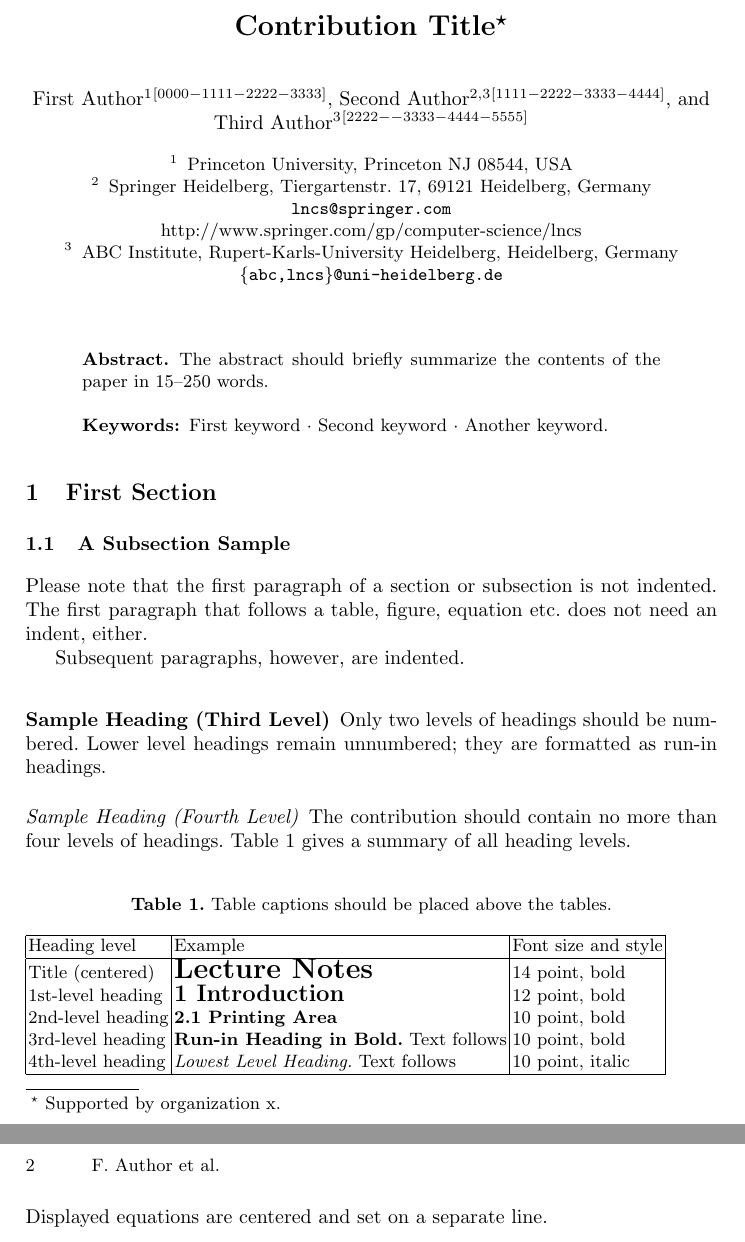
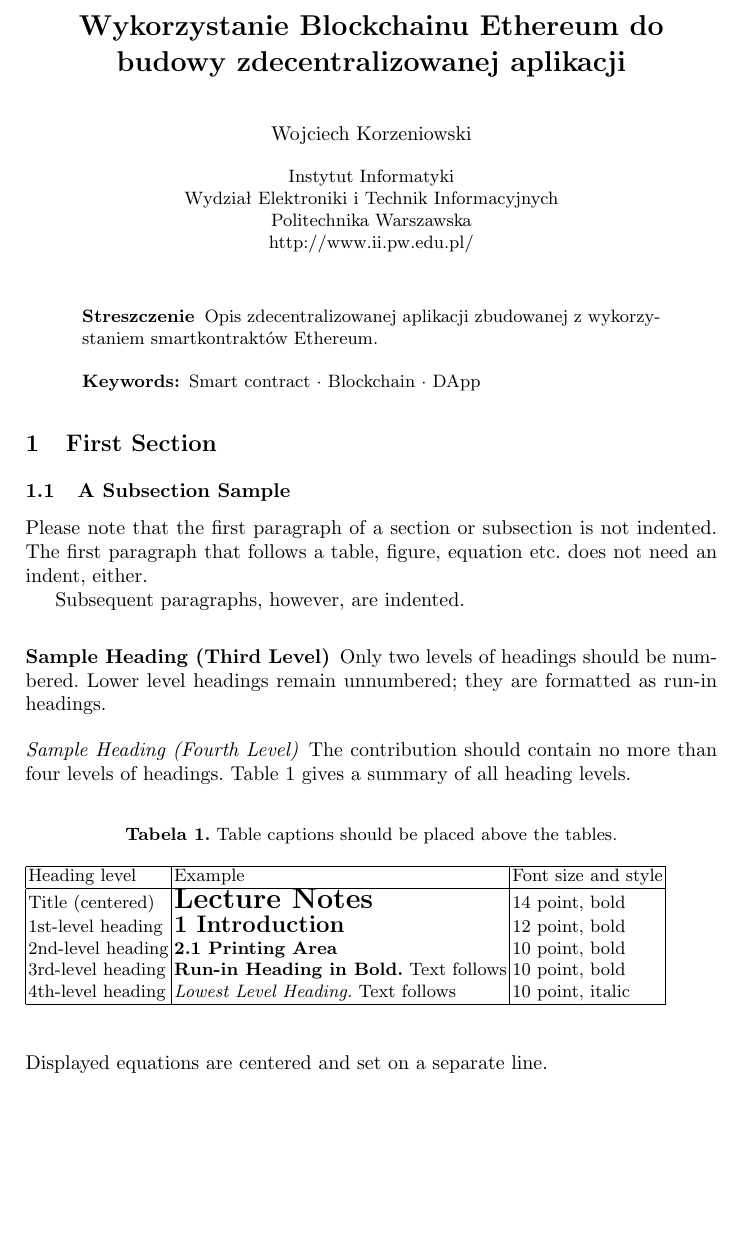
Before and after one commit to WojciechKo/ethereum-article, a LaTeX paper (samplepaper.tex): two parts of pages 1 and 2 of 2 before the commit and part of page 1 of 2 after it, the two joined at a grey line, cut at the place of the change, the shorter picture padded with empty space. Compiled offline with pdfLaTeX.

Commit message:
Draft of title and author

```diff
--- a/samplepaper.tex
+++ b/samplepaper.tex
@@ -12,40 +8,29 @@
 % to display URLs in blue roman font according to Springer's eBook style:
 % \renewcommand\UrlFont{\color{blue}\rmfamily}
 
+% Display polish characters
+\usepackage{polski}
+\usepackage[utf8]{inputenc}
+
 \begin{document}
-%
-\title{Contribution Title\thanks{Supported by organization x.}}
-%
-%\titlerunning{Abbreviated paper title}
-% If the paper title is too long for the running head, you can set
-% an abbreviated paper title here
-%
-\author{First Author\inst{1}\orcidID{0000-1111-2222-3333} \and
-Second Author\inst{2,3}\orcidID{1111-2222-3333-4444} \and
-Third Author\inst{3}\orcidID{2222--3333-4444-5555}}
-%
-\authorrunning{F. Author et al.}
-% First names are abbreviated in the running head.
-% If there are more than two authors, 'et al.' is used.
-%
-\institute{Princeton University, Princeton NJ 08544, USA \and
-Springer Heidelberg, Tiergartenstr. 17, 69121 Heidelberg, Germany
-\email{lncs@springer.com}\\
-\url{http://www.springer.com/gp/computer-science/lncs} \and
-ABC Institute, Rupert-Karls-University Heidelberg, Heidelberg, Germany\\
-\email{\{abc,lncs\}@uni-heidelberg.de}}
-%
-\maketitle              % typeset the header of the contribution
-%
+
+\title{Wykorzystanie Blockchainu Ethereum do budowy zdecentralizowanej aplikacji}
+\author{Wojciech Korzeniowski}
+\institute{
+  Instytut Informatyki\\Wydział Elektroniki i Technik Informacyjnych\\Politechnika Warszawska\\
+  \url{http://www.ii.pw.edu.pl/}
+}
+
+\maketitle
+
 \begin{abstract}
-The abstract should briefly summarize the contents of the paper in
-15--250 words.
 
-\keywords{First keyword  \and Second keyword \and Another keyword.}
+  Opis zdecentralizowanej aplikacji zbudowanej z wykorzystaniem smartkontraktów
+  Ethereum.
+  \keywords{Smart contract \and Blockchain \and DApp}
+
 \end{abstract}
-%
-%
-%
+
 \section{First Section}
 \subsection{A Subsection Sample}
 Please note that the first paragraph of a section or subsection is
```
Also changed, not shown: samplepaper.pdf (added), samplepaper.tex (6 more changed lines).
